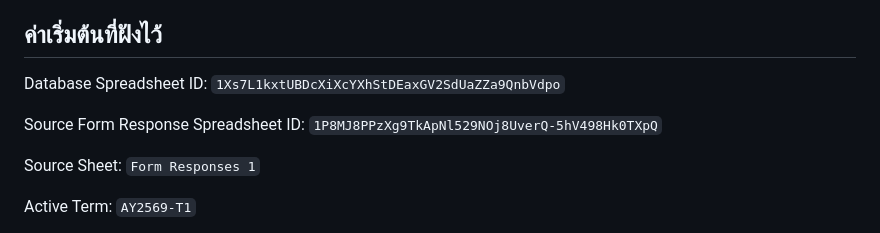
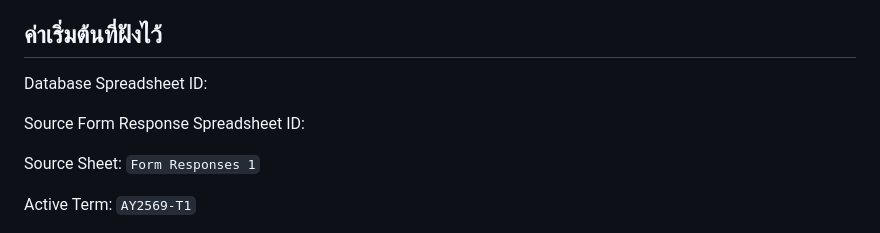
Before and after one commit to theteach17/tch-cm26, a Markdown page: README.md, the part around the change. GitHub-like rendering.

```diff
--- a/README.md
+++ b/README.md
@@ -37,10 +37,10 @@
 ## ค่าเริ่มต้นที่ฝังไว้
 
 Database Spreadsheet ID:
-`1Xs7L1kxtUBDcXiXcYXhStDEaxGV2SdUaZZa9QnbVdpo`
+
 
 Source Form Response Spreadsheet ID:
-`1P8MJ8PPzXg9TkApNl529NOj8UverQ-5hV498Hk0TXpQ`
+
 
 Source Sheet:
 `Form Responses 1`
```
